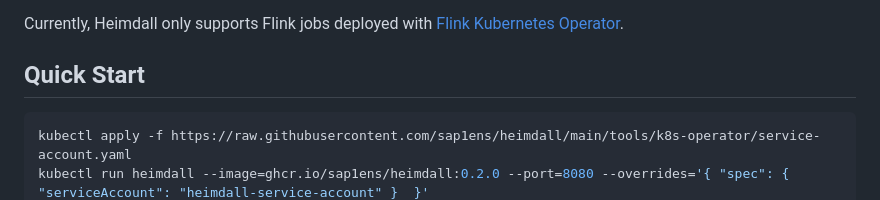
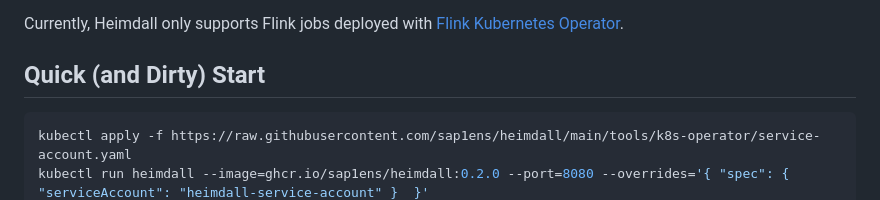
Before and after one commit to sap1ens/heimdall, a Markdown page: README.md, the part around the change. Rendered like a GitHub page.

````diff
--- a/README.md
+++ b/README.md
@@ -7,7 +7,7 @@ a single job, but what if you have 10 or 100? Heimdall helps to keep track of al
 
 Currently, Heimdall only supports Flink jobs deployed with [Flink Kubernetes Operator](https://ci.apache.org/projects/flink/flink-kubernetes-operator-docs-stable/).
 
-## Quick Start
+## Quick (and Dirty) Start
 
 ```bash
 kubectl apply -f https://raw.githubusercontent.com/sap1ens/heimdall/main/tools/k8s-operator/service-account.yaml
````
